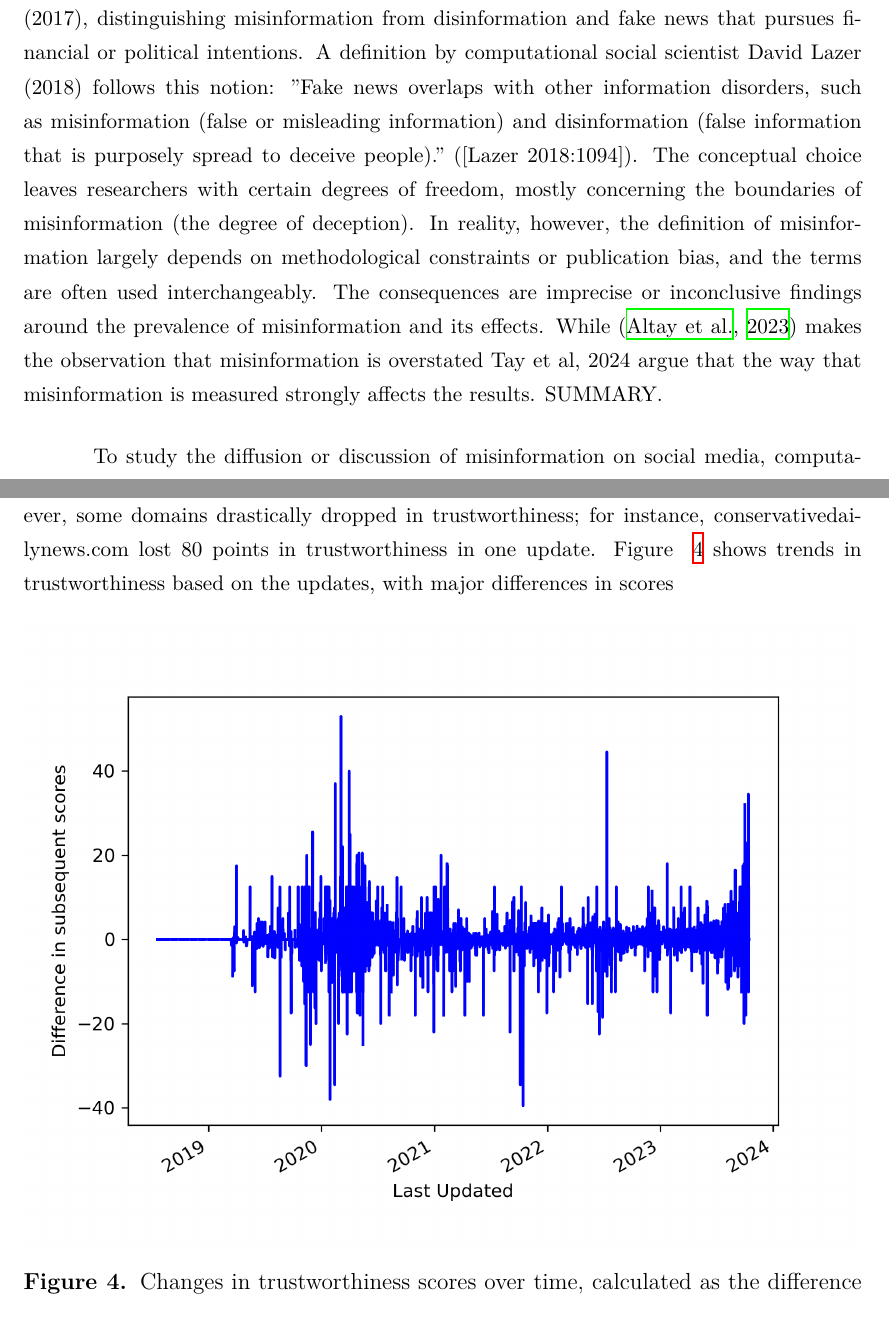
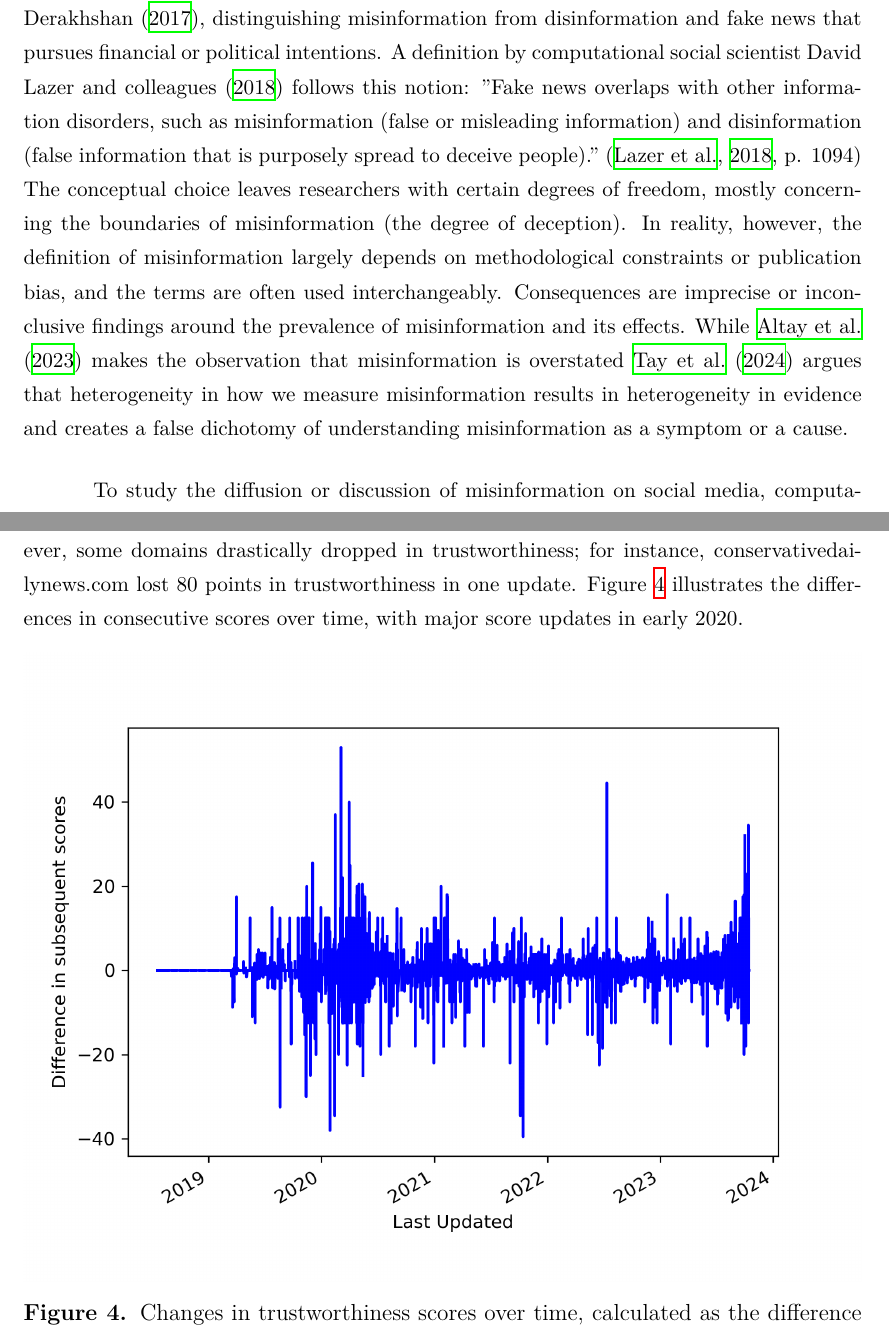
Before and after one commit to julaluehring/newsguard-review-paper, a LaTeX paper (main.tex): two parts of pages 2 and 9 of 14 before the commit and two parts of pages 2 and 9 of 15 after it, joined at a grey line, cut so that both start at the same text. Compiled offline with XeLaTeX; a missing font is replaced by an installed copy or a similar font.

Commit message:
Updates from Overleaf

```diff
--- a/main.tex
+++ b/main.tex
@@ -84,9 +84,9 @@
 \section{Introduction}
 Misinformation permeates both social media platforms \citep{lazerScienceFakeNews2018} and mainstream media channels \citep{tsfatiCausesConsequencesMainstream2020}. Despite only a fraction of news consumption being attributed to false news — roughly ~0.15\% \citep{allenEvaluatingFakeNews2020} — and only a small group of users actively engaging with unreliable information online \citep{grinbergFakeNewsTwitter2019}. Typically, these individuals hold strong political or ideological beliefs, seeking information that echoes their opinions. Consequently, it is unsurprising that misinformation exacerbates partisan divides and fuels inter-group hostility \citep{gonzalez-bailonAsymmetricIdeologicalSegregation2023a, robertsonUsersChooseEngage2023a}, capitalizing on these dynamics to stoke conflict and evoke negative emotions. Because of decreasing levels of trust (and other consequences), it has become more critical to understand such dynamics reinforcing the dissemination of misinformation and their relationship with digital media.
 
-The spread of misinformation has been studied extensively by scholars from various scientific disciplines, relying on diverse conceptualizations. In psychology, researchers commonly define misinformation as inaccurate or unreliable information \citep{Ecker et al}, while in communication science, a common definition is that by Claire Wardle and Hossein Derakhshan (2017), distinguishing misinformation from disinformation and fake news that pursues financial or political intentions. A definition by computational social scientist David Lazer (2018) follows this notion:
-"Fake news overlaps with other information disorders, such as misinformation (false or misleading information) and disinformation (false information that is purposely spread to deceive people)." ([Lazer 2018:1094]).
-The conceptual choice leaves researchers with certain degrees of freedom, mostly concerning the boundaries of misinformation (the degree of deception). In reality, however, the definition of misinformation largely depends on methodological constraints or publication bias, and the terms are often used interchangeably. The consequences are imprecise or inconclusive findings around the prevalence of misinformation and its effects. While \citep{altayMisinformationMisinformationConceptual2023a} makes the observation that misinformation is overstated Tay et al, 2024 argue that the way that misinformation is measured strongly affects the results. SUMMARY.
+The spread of misinformation has been studied extensively by scholars from various scientific disciplines, relying on diverse conceptualizations. In psychology, researchers commonly define misinformation as inaccurate or unreliable information \citep{eckerPsychologicalDriversMisinformation2022}, while in communication science, a common definition is that by Claire Wardle and Hossein Derakhshan (\citeyear{wardleInformationDisorderInterdisciplinary2017}), distinguishing misinformation from disinformation and fake news that pursues financial or political intentions. A definition by computational social scientist David Lazer and colleagues (\citeyear{lazerScienceFakeNews2018}) follows this notion:
+"Fake news overlaps with other information disorders, such as misinformation (false or misleading information) and disinformation (false information that is purposely spread to deceive people)." \cite[p. 1094]{lazerScienceFakeNews2018}
+The conceptual choice leaves researchers with certain degrees of freedom, mostly concerning the boundaries of misinformation (the degree of deception). In reality, however, the definition of misinformation largely depends on methodological constraints or publication bias, and the terms are often used interchangeably. Consequences are imprecise or inconclusive findings around the prevalence of misinformation and its effects. While \citet{altayMisinformationMisinformationConceptual2023a} makes the observation that misinformation is overstated \cite{tayThinkingClearlyMisinformation2024} argues that heterogeneity in how we measure misinformation results in heterogeneity in evidence and creates a false dichotomy of understanding misinformation as a symptom or a cause.
 
-To study the diffusion or discussion of misinformation on social media, computational researchers commonly follow a selection of stories or sources. Focusing on stories or a source changes the level of analysis. Both approaches typically rely on experts, such as fact-checkers, to curate a list that is then used as a starting point to collect data from one or more digital platforms. The choice between story- and source-based approaches hinges on the primary research objective: When operating at the level of the story, we capture misinformation with high precision, but the selection of stories can be narrow and is likely biased. For instance, selecting a few fact-checked fake news stories is easy for researchers, and the stories are objectively false. Here, the researcher does not have to judge the trustworthiness of the stories themselves. On the other hand, they picked stories that only represent a small proportion of misinformation and disregarded other topics or subtle misinformation that is presented more seriously. This approach surely captures dynamics related to some types of misinformation, but their estimate could also be off or underestimate both the reach of misinformation and the effects thereof.
+To study the diffusion or discussion of misinformation on social media, computational researchers commonly follow a selection of stories or sources. Focusing on stories or a source changes the level of analysis. Both approaches typically rely on experts, such as fact-checkers, to curate a list that is then used as a starting point to collect data from one or more digital platforms. The choice between story- and source-based approaches hinges on the primary research objective: When operating at the level of the story, we capture misinformation with high precision, but the selection of stories can be narrow and is likely biased. For instance, selecting a few fact-checked fake news stories is easy for researchers, and the stories are objectively false \citep{vosoughiSpreadTrueFalse2018a}. Here, the researcher does not have to judge the trustworthiness of the stories themselves. On the other hand, they picked stories that only represent a small proportion of misinformation and disregarded other topics or subtle misinformation that is presented more seriously. This approach surely captures dynamics related to some types of misinformation, but their estimate could also be off or underestimate both the reach of misinformation and the effects thereof.
 
@@ -96,7 +96,8 @@ In conclusion, for computational social scientists to study the spread of unreli
 
 More precisely, we believe that it is essential to address the following aspects of the database in more detail: the distribution, construction, weighting, and update process of the ratings, the selection and removal of domains, and the completeness and reliability of other information provided in the database, e.g., political orientation. Therefore, we focus on three questions:
 
-\textbf{How volatile are trustworthiness ratings, e.g., how often do ratings change or do domains vanish?} This is important to estimate whether using an older database will distort results. We reproduce published research relying on the NewsGuard list with different versions of the list to assess the degree to which results depend on a specific version of the list. %add more info here
+\textbf{How volatile are trustworthiness ratings, e.g., how often do ratings change or do domains vanish?}
+This is important to estimate whether using an older database will distort results. We reproduce published research relying on the NewsGuard list with different versions of the list to assess the degree to which results depend on a specific version of the list. %add more info here
 
 \textbf{How reliable and complete is the provided information, particularly for non-US countries?} A recent study has shown high agreement of NewsGuard with other expert-rated lists in the U.S. context~\citep{linHighLevelCorrespondence2023}, but an assessment for other countries and contexts is missing.
 
@@ -149,7 +150,7 @@ When looking at the score distribution over time, the right skew has been dimini
 
 NewsGuard regularly adds new sources to the database but rarely removes any, i.e., the database has been growing. When comparing the unique domains for one month to the previous month, NewsGuard has added 7,705 sources over time while they only removed 612. Removed sources tend to have a slightly lower trustworthiness score (M=53.50, SD=31.60) than added sources (M=62.09, SD=32.14). A great number of sources with lower ratings (M=46.5, SD=31.62) were added in 2020, which might explain the drop in trustworthiness in the following.
 
-For each entry in the database, NewsGuard indicates the date when it was last updated. Updates happen in regular intervals (on average every 20 days), but this varies strongly per domain, with a maximum of 192 days. When updated, trustworthiness scores mostly remain untouched, i.e., most sources have not decreased in trustworthiness. However, some domains drastically dropped in trustworthiness; for instance, conservativedailynews.com lost 80 points in trustworthiness in one update. Figure ~\ref{fig:fig4} shows trends in trustworthiness based on the updates, with major differences in scores
+For each entry in the database, NewsGuard indicates the date when it was last updated. Updates happen in regular intervals (on average every 20 days), but this varies strongly per domain, with a maximum of 192 days. When updated, trustworthiness scores mostly remain untouched, i.e., most sources have not decreased in trustworthiness. However, some domains drastically dropped in trustworthiness; for instance, conservativedailynews.com lost 80 points in trustworthiness in one update. Figure~\ref{fig:fig4} illustrates the differences in consecutive scores over time, with major score updates in early 2020.
 
 \begin{figure}[!ht]
     \centering
```
Also changed, not shown: main.tex (7 more changed lines).
